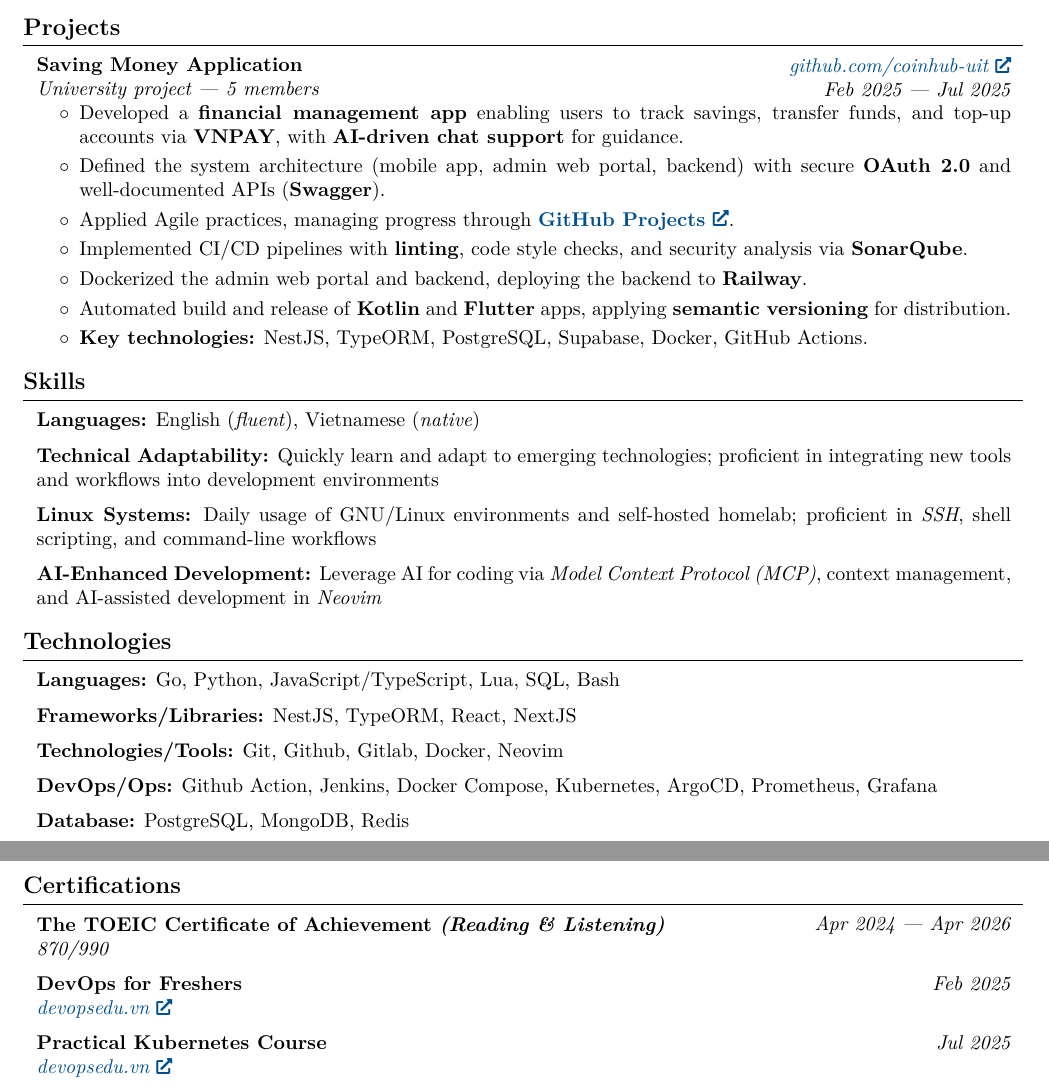
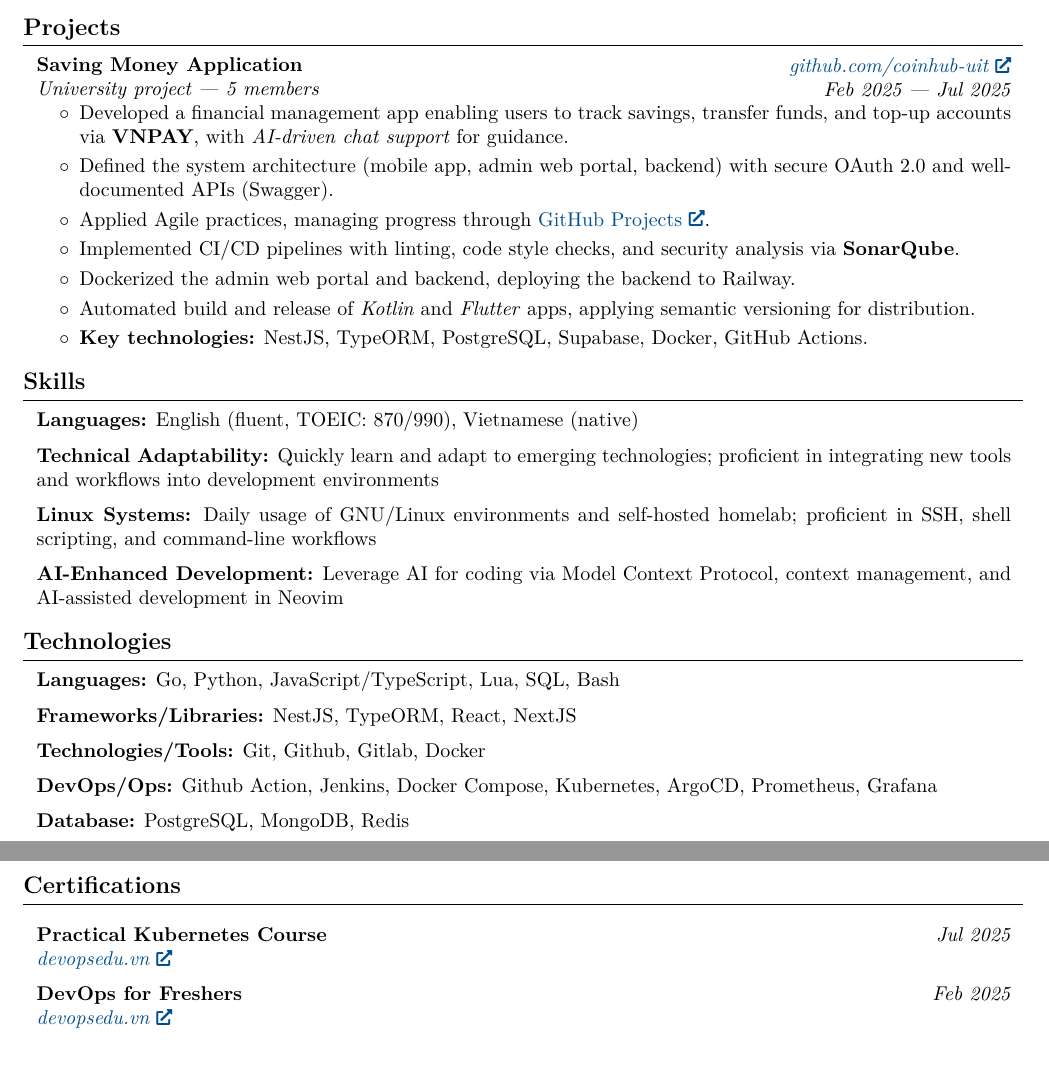
Before and after one commit to KevinNitroG/cv, a LaTeX document (src/main-devops.tex, which reads src/sections/certs_awards.tex, src/sections/projects-devops.tex, src/sections/skills.tex): two parts of pages 1 and 2 of 2, joined at a grey line, cut so that both start at the same text, the shorter picture padded with empty space. Compiled offline with XeLaTeX.

Commit message:
fix: less italic and bold, and some ...

```diff
--- a/src/sections/certs_awards.tex
+++ b/src/sections/certs_awards.tex
@@ -1,12 +1,14 @@
 % \section{Certifications and Awards}
 \section{Certifications}
 
+\vspace{0.2 cm}
+
 \begin{twocolentry}{
-		\textit{Apr 2024 --- Apr 2026}
+		\textit{Jul 2025}
 	}
-	\textbf{The TOEIC Certificate of Achievement \textit{(Reading \& Listening)}}
+	\textbf{Practical Kubernetes Course}
 
-	\textit{870/990}
+	\textit{\href{https://devopsedu.vn/chung-chi-gia-su-2?cert_hash=b6d5c7c0b26c29d5}{devopsedu.vn}}
 \end{twocolentry}
 
 \vspace{0.2 cm}
@@ -18,13 +20,3 @@
 
 	\textit{\href{https://devopsedu.vn/chung-chi-gia-su-2?cert_hash=6dd621137b146655}{devopsedu.vn}}
 \end{twocolentry}
-
-\vspace{0.2 cm}
-
-\begin{twocolentry}{
-		\textit{Jul 2025}
-	}
-	\textbf{Practical Kubernetes Course}
-
-	\textit{\href{https://devopsedu.vn/chung-chi-gia-su-2?cert_hash=b6d5c7c0b26c29d5}{devopsedu.vn}}
-\end{twocolentry}
--- a/src/sections/projects-devops.tex
+++ b/src/sections/projects-devops.tex
@@ -11,17 +11,16 @@
 
 \begin{onecolentry}
 	\begin{highlights}
-		\item Developed a \textbf{financial management app} enabling users to track savings, transfer funds, and
-		top-up accounts via \textbf{VNPAY}, with \textbf{AI-driven chat support} for guidance.
-		\item Defined the system architecture (mobile app, admin web portal, backend) with secure \textbf{OAuth
-			2.0} and well-documented APIs (\textbf{Swagger}).
+		\item Developed a financial management app enabling users to track savings, transfer funds, and top-up
+		accounts via \textbf{VNPAY}, with \textit{AI-driven chat support} for guidance.
+		\item Defined the system architecture (mobile app, admin web portal, backend) with secure OAuth 2.0 and
+		well-documented APIs (Swagger).
 		\item Applied Agile practices, managing progress through
-		\textbf{\href{https://github.com/orgs/coinhub-uit/projects/1}{GitHub Projects}}.
-		\item Implemented CI/CD pipelines with \textbf{linting}, code style checks, and security analysis via
-		\textbf{SonarQube}.
-		\item Dockerized the admin web portal and backend, deploying the backend to \textbf{Railway}.
-		\item Automated build and release of \textbf{Kotlin} and \textbf{Flutter} apps, applying \textbf{semantic
-			versioning} for distribution.
+		\href{https://github.com/orgs/coinhub-uit/projects/1}{GitHub Projects}.
+		\item Implemented CI/CD pipelines with linting, code style checks, and security analysis via \textbf{SonarQube}.
+		\item Dockerized the admin web portal and backend, deploying the backend to Railway.
+		\item Automated build and release of \textit{Kotlin} and \textit{Flutter} apps, applying semantic
+		versioning for distribution.
 		\item \textbf{Key technologies:} NestJS, TypeORM, PostgreSQL, Supabase, Docker, GitHub Actions.
 	\end{highlights}
 \end{onecolentry}
--- a/src/sections/skills.tex
+++ b/src/sections/skills.tex
@@ -2,8 +2,8 @@
 
 \begin{onecolentry}
 	\textbf{Languages:}
-	English (\textit{fluent}),
-	Vietnamese (\textit{native})
+	English (fluent, TOEIC:\@ 870/990),
+	Vietnamese (native)
 \end{onecolentry}
 
 \vspace{0.2cm}
@@ -18,14 +18,13 @@
 
 \begin{onecolentry}
 	\textbf{Linux Systems:}
-	Daily usage of GNU/Linux environments and self-hosted homelab; proficient in \textit{SSH}, shell scripting,
-	and command-line workflows
+	Daily usage of GNU/Linux environments and self-hosted homelab; proficient in SSH, shell scripting, and
+	command-line workflows
 \end{onecolentry}
 
 \vspace{0.2cm}
 
 \begin{onecolentry}
 	\textbf{AI-Enhanced Development:}
-	Leverage AI for coding via \textit{Model Context Protocol (MCP)}, context management, and AI-assisted
-	development in \textit{Neovim}
+	Leverage AI for coding via Model Context Protocol, context management, and AI-assisted development in Neovim
 \end{onecolentry}
--- a/src/sections/technologies-devops.tex
+++ b/src/sections/technologies-devops.tex
@@ -27,8 +27,7 @@
 	Git,
 	Github,
 	Gitlab,
-	Docker,
-	Neovim
+	Docker
 \end{onecolentry}
 
 \vspace{0.2 cm}
```
Also changed, not shown: src/sections/projects-be.tex (+6 -6 lines), src/sections/technologies-be.tex (+1 -2 lines).
